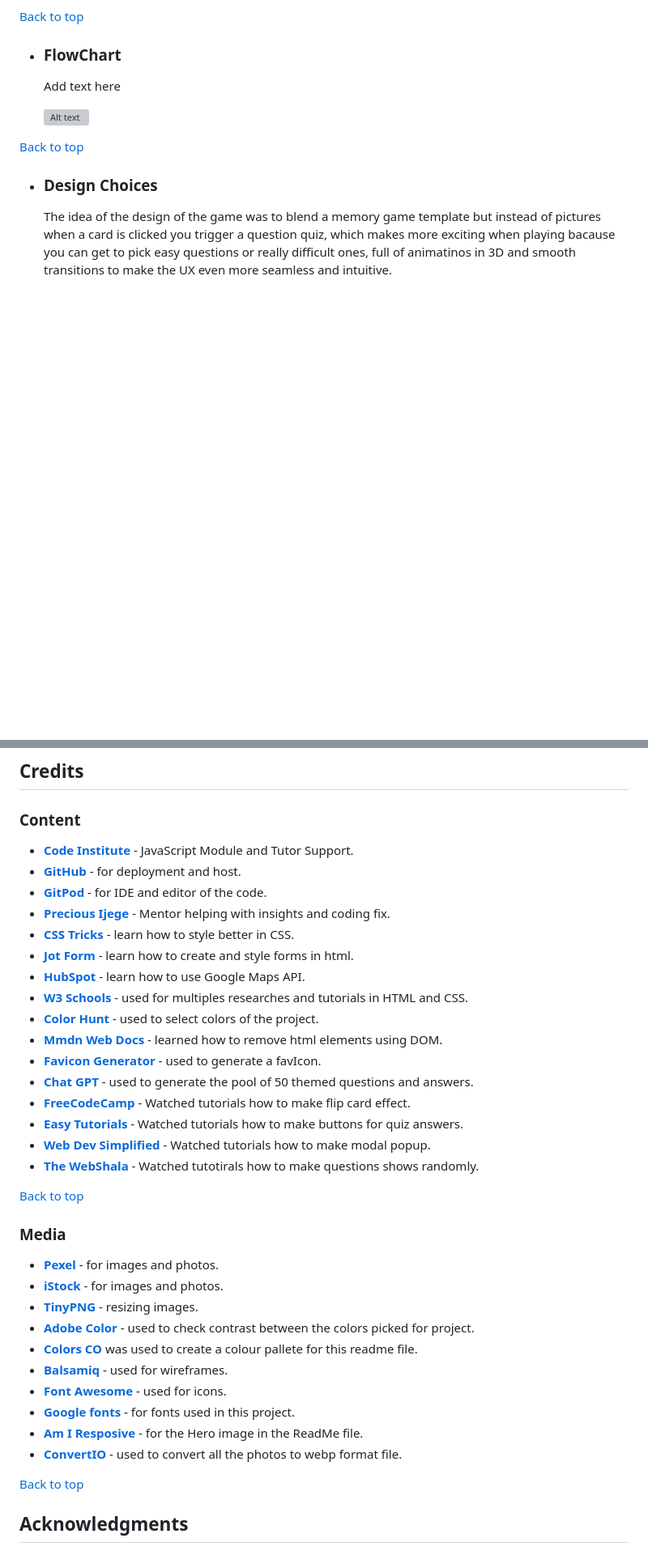
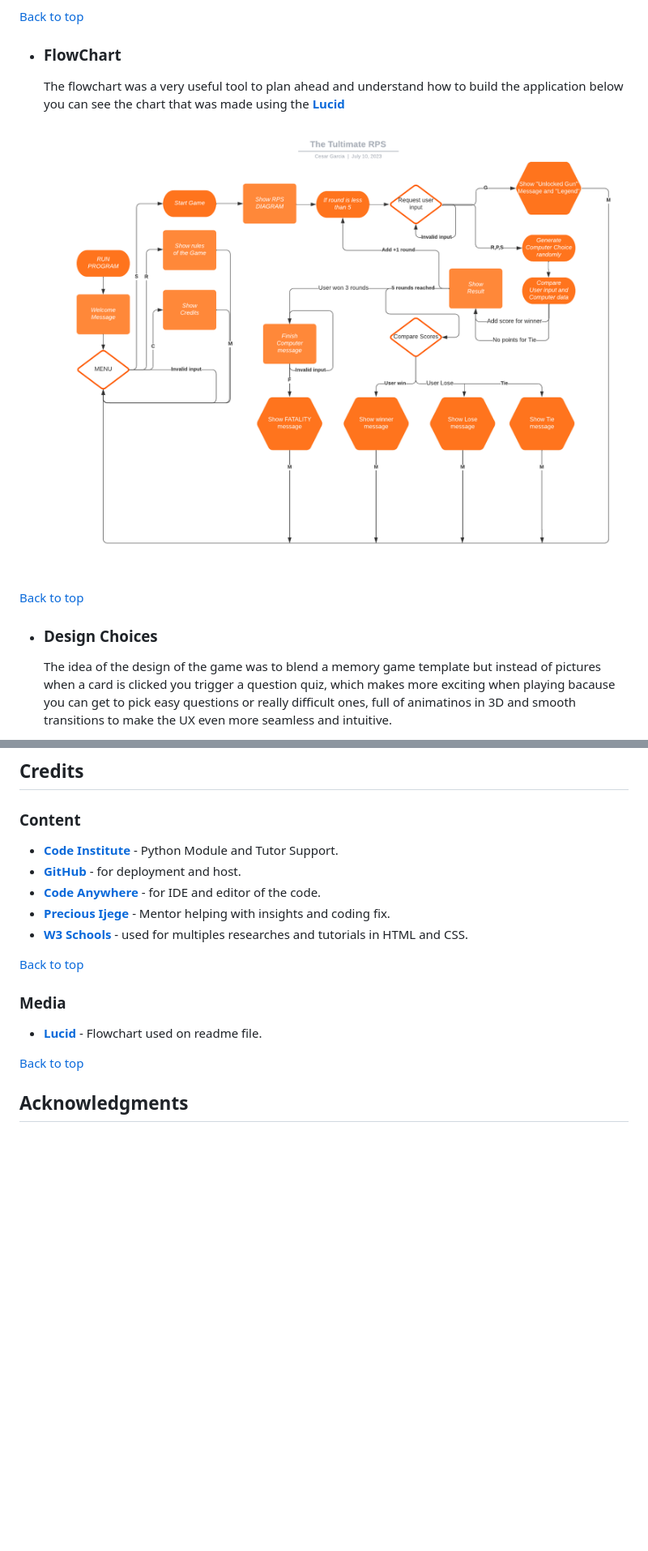
Before and after one commit to Cesargarciajr/ultimate-rps, a Markdown page: README.md, 2 parts joined by grey strips. Shown: that part at 81% size. GitHub-like rendering; pictures changed too: assets/images/rps-flowchart.png (added); blank space fills up the shorter version; grey boxes are pictures that could not be loaded.

Commit message:
Add flow chart and description to readme file

```diff
--- a/README.md
+++ b/README.md
@@ -65,9 +65,9 @@ ___
   [Back to top](<#contents>)
 
   - ### FlowChart
-    Add text here
+    The flowchart was a very useful tool to plan ahead and understand how to build the application below you can see the chart that was made using the [**Lucid**](https://lucid.co/)
 
-    ![Alt text](assets/images/Wireframes.png "wireframes")
+    ![Alt text](assets/images/rps-flowchart.png "wireframes")
 
 [Back to top](<#contents>)
 
@@ -242,36 +229,16 @@ First of all you need to have a [**GitHub**](https://github.com/Cesargarciajr/bl
 ## Credits
 
   ### Content
-  - [**Code Institute**](https://codeinstitute.net/)  - JavaScript Module and Tutor Support.
+  - [**Code Institute**](https://codeinstitute.net/)  - Python Module and Tutor Support.
   - [**GitHub**](https://github.com/) - for deployment and host.
-  - [**GitPod**](https://gitpod.io/) - for IDE and editor of the code.
+  - [**Code Anywhere**](https://app.codeanywhere.com/) - for IDE and editor of the code.
   - [**Precious Ijege**](https://www.linkedin.com/in/precious-ijege-908a00168/) - Mentor helping with insights and coding fix.
-  - [**CSS Tricks**](https://css-tricks.com/) - learn how to style better in CSS.
-  - [**Jot Form**](https://www.jotform.com/) - learn how to create and style forms in html.
-  - [**HubSpot**](https://blog.hubspot.com/website/how-to-embed-google-map-in-html) - learn how to use Google Maps API.
   - [**W3 Schools**](https://www.w3schools.com/) - used for multiples researches and tutorials in HTML and CSS.
-  - [**Color Hunt**](https://colorhunt.co/) - used to select colors of the project.
-  - [**Mmdn Web Docs**](https://developer.mozilla.org/en-US/docs/Web/API/EventTarget/removeEventListener) - learned how to remove html elements using DOM.
-  - [**Favicon Generator**](https://realfavicongenerator.net/) - used to generate a favIcon.
-  - [**Chat GPT**](https://chat.openai.com/) - used to generate the pool of 50 themed questions and answers.
-  - [**FreeCodeCamp**](https://www.youtube.com/@freecodecamp) - Watched tutorials how to make flip card effect.
-  - [**Easy Tutorials**](https://www.youtube.com/@EasyTutorialsVideo) - Watched tutorials how to make buttons for quiz answers.
-  - [**Web Dev Simplified**](https://www.youtube.com/@WebDevSimplified) - Watched tutorials how to make modal popup.
-  - [**The WebShala**](https://www.youtube.com/@TheWebShala) - Watched tutotirals how to make questions shows randomly.
 
 [Back to top](<#contents>)
 
   ### Media
-- [**Pexel**](https://www.pexels.com/) - for images and photos.
-- [**iStock**](https://www.istockphoto.com/) - for images and photos.
-- [**TinyPNG**](https://tinypng.com/) - resizing images.
-- [**Adobe Color**](https://color.adobe.com/pt/create/color-contrast-analyzer) - used to check contrast between the colors picked for project.
-- [**Colors CO**](https://coolors.co/) was used to create a colour pallete for this readme file.
-- [**Balsamiq**](https://balsamiq.com/wireframes/) - used for wireframes.
-- [**Font Awesome**](https://fontawesome.com/) - used for icons.
-- [**Google fonts**](https://fonts.google.com/) - for fonts used in this project.
-- [**Am I Resposive**](https://ui.dev/amiresponsive/) - for the  Hero image in the ReadMe file.
-- [**ConvertIO**](https://convertio.co/) - used to convert all the photos to webp format file.
+- [**Lucid**](https://lucid.co/) - Flowchart used on readme file.
 
 [Back to top](<#contents>)
 
```
Also changed, not shown: other parts of README.md (+0 -13 lines).
